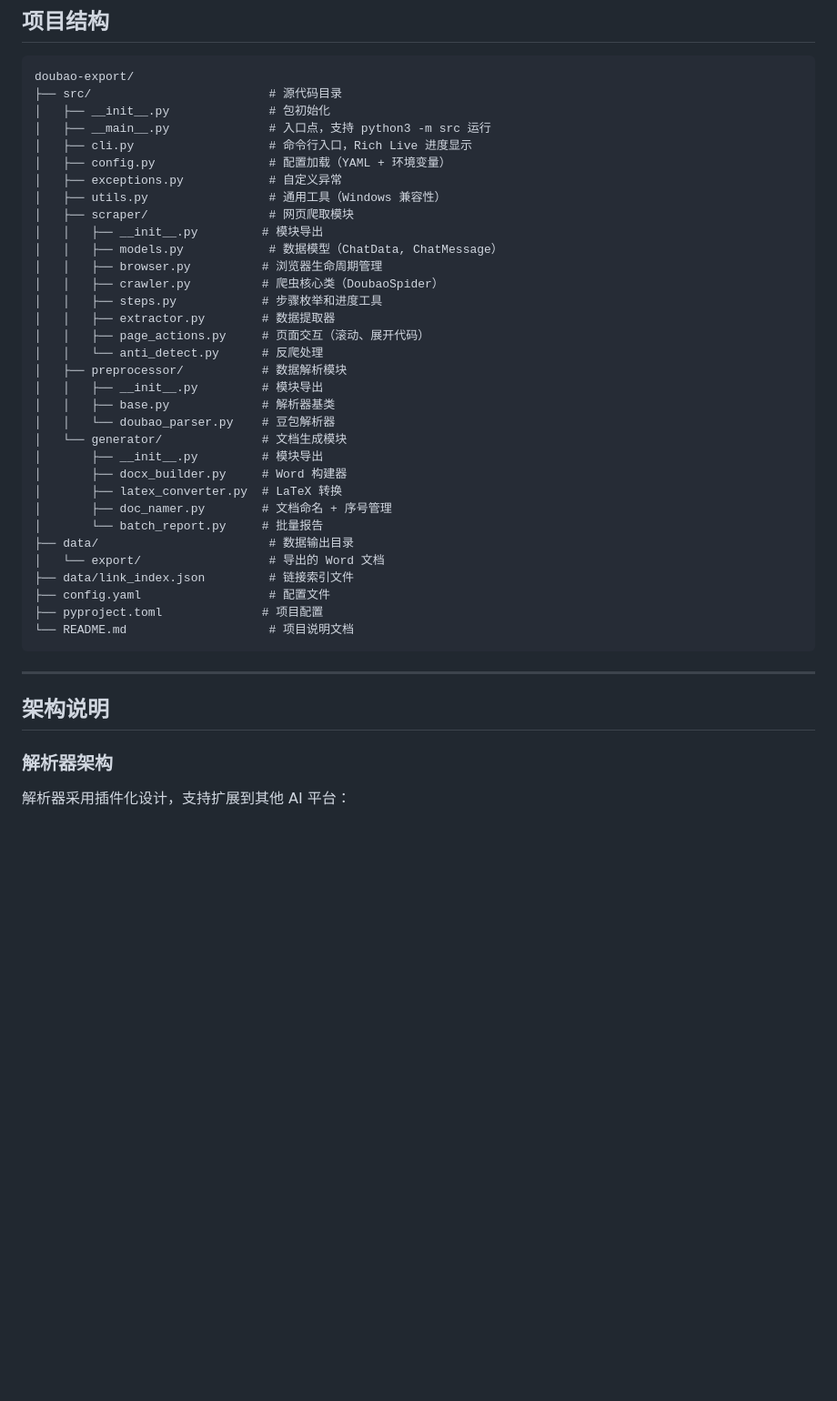
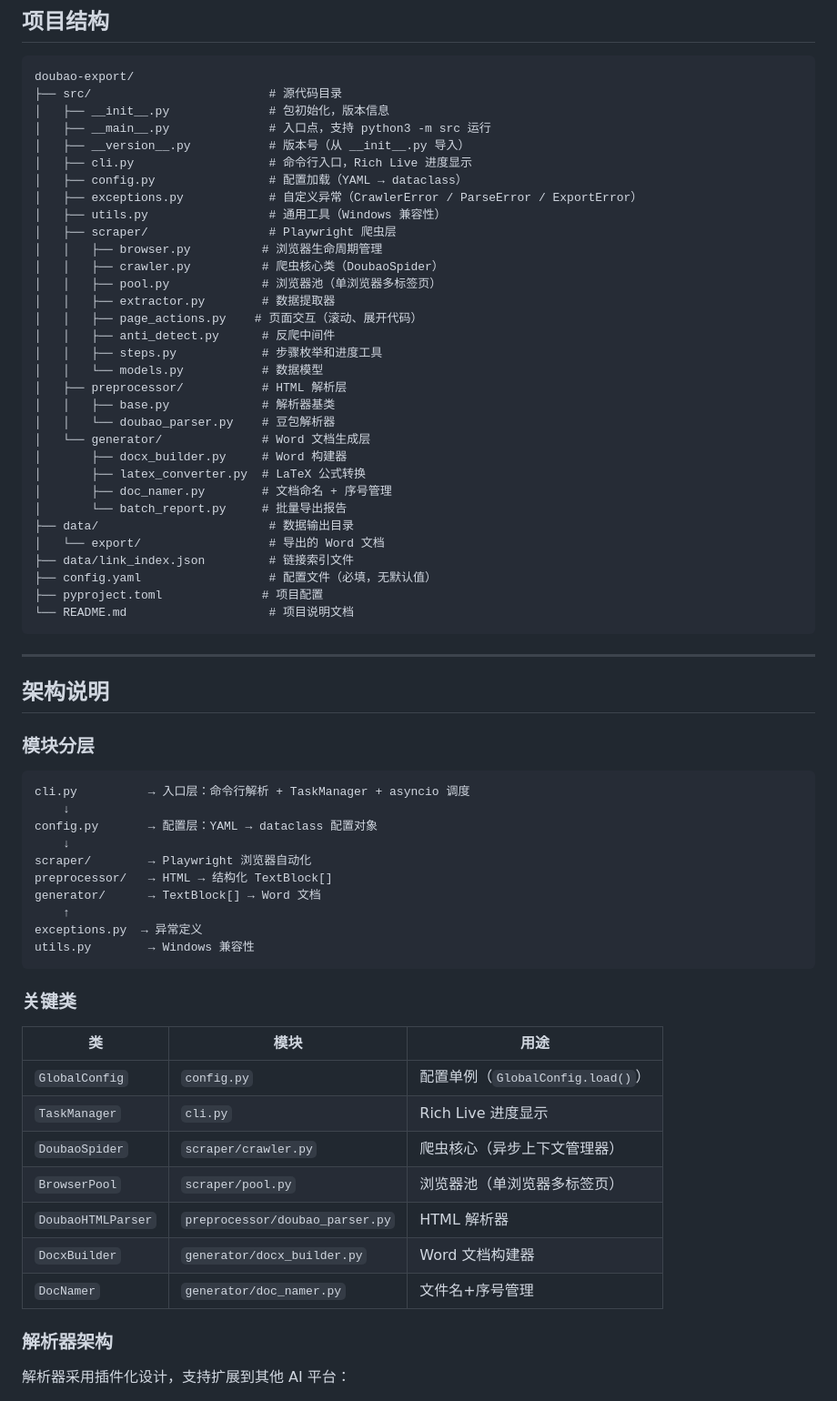
Before and after one commit to coolxtc/doubao2docx, a Markdown page: README.md, the part around one of its changes. Shown at 91% size. GitHub-like rendering; blank space fills up the shorter version.

Commit message:
优化代码#3

````diff
--- a/README.md
+++ b/README.md
@@ -403,35 +416,34 @@ doubao-export/
 ```
 doubao-export/
 ├── src/                         # 源代码目录
-│   ├── __init__.py              # 包初始化
+│   ├── __init__.py              # 包初始化，版本信息
 │   ├── __main__.py              # 入口点，支持 python3 -m src 运行
+│   ├── __version__.py           # 版本号（从 __init__.py 导入）
 │   ├── cli.py                   # 命令行入口，Rich Live 进度显示
-│   ├── config.py                # 配置加载（YAML + 环境变量）
-│   ├── exceptions.py            # 自定义异常
+│   ├── config.py                # 配置加载（YAML → dataclass）
+│   ├── exceptions.py            # 自定义异常（CrawlerError / ParseError / ExportError）
 │   ├── utils.py                 # 通用工具（Windows 兼容性）
-│   ├── scraper/                 # 网页爬取模块
-│   │   ├── __init__.py         # 模块导出
-│   │   ├── models.py            # 数据模型（ChatData, ChatMessage）
+│   ├── scraper/                 # Playwright 爬虫层
 │   │   ├── browser.py          # 浏览器生命周期管理
 │   │   ├── crawler.py          # 爬虫核心类（DoubaoSpider）
+│   │   ├── pool.py             # 浏览器池（单浏览器多标签页）
+│   │   ├── extractor.py        # 数据提取器
+│   │   ├── page_actions.py    # 页面交互（滚动、展开代码）
+│   │   ├── anti_detect.py      # 反爬中间件
 │   │   ├── steps.py            # 步骤枚举和进度工具
-│   │   ├── extractor.py        # 数据提取器
-│   │   ├── page_actions.py     # 页面交互（滚动、展开代码）
-│   │   └── anti_detect.py      # 反爬处理
-│   ├── preprocessor/           # 数据解析模块
-│   │   ├── __init__.py         # 模块导出
+│   │   └── models.py           # 数据模型
+│   ├── preprocessor/           # HTML 解析层
 │   │   ├── base.py             # 解析器基类
 │   │   └── doubao_parser.py    # 豆包解析器
-│   └── generator/              # 文档生成模块
-│       ├── __init__.py         # 模块导出
+│   └── generator/              # Word 文档生成层
 │       ├── docx_builder.py     # Word 构建器
-│       ├── latex_converter.py  # LaTeX 转换
+│       ├── latex_converter.py  # LaTeX 公式转换
 │       ├── doc_namer.py        # 文档命名 + 序号管理
-│       └── batch_report.py     # 批量报告
+│       └── batch_report.py     # 批量导出报告
 ├── data/                        # 数据输出目录
 │   └── export/                  # 导出的 Word 文档
 ├── data/link_index.json         # 链接索引文件
-├── config.yaml                  # 配置文件
+├── config.yaml                  # 配置文件（必填，无默认值）
 ├── pyproject.toml              # 项目配置
 └── README.md                    # 项目说明文档
 ```
@@ -439,6 +451,33 @@ doubao-export/
 ---
 
 ## 架构说明
+
+### 模块分层
+
+```
+cli.py          → 入口层：命令行解析 + TaskManager + asyncio 调度
+    ↓
+config.py       → 配置层：YAML → dataclass 配置对象
+    ↓
+scraper/        → Playwright 浏览器自动化
+preprocessor/   → HTML → 结构化 TextBlock[]
+generator/      → TextBlock[] → Word 文档
+    ↑
+exceptions.py  → 异常定义
+utils.py        → Windows 兼容性
+```
+
+### 关键类
+
+| 类 | 模块 | 用途 |
+|------|------|------|
+| `GlobalConfig` | `config.py` | 配置单例（`GlobalConfig.load()`） |
+| `TaskManager` | `cli.py` | Rich Live 进度显示 |
+| `DoubaoSpider` | `scraper/crawler.py` | 爬虫核心（异步上下文管理器） |
+| `BrowserPool` | `scraper/pool.py` | 浏览器池（单浏览器多标签页） |
+| `DoubaoHTMLParser` | `preprocessor/doubao_parser.py` | HTML 解析器 |
+| `DocxBuilder` | `generator/docx_builder.py` | Word 文档构建器 |
+| `DocNamer` | `generator/doc_namer.py` | 文件名+序号管理 |
 
 ### 解析器架构
 
````
Also changed, not shown: other parts of README.md (+14 -1 lines).
